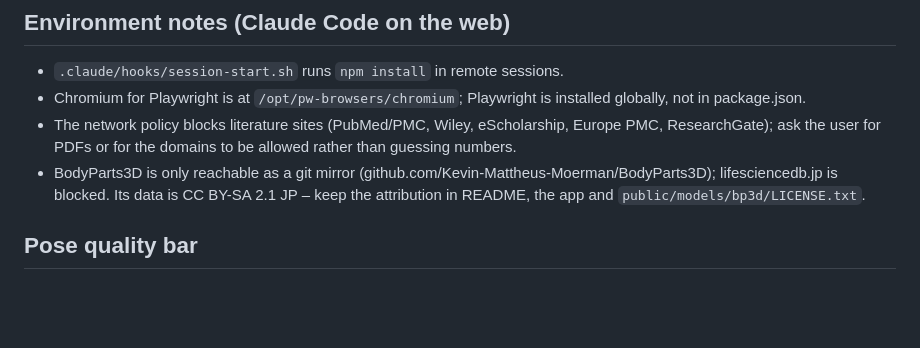
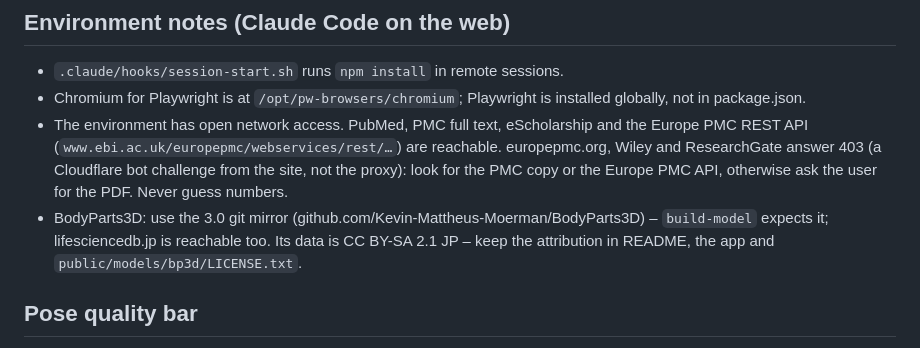
Before and after one commit to TranThinh96/anatomy-yoga-v2, a Markdown page: CLAUDE.md, the part around the change. Rendered like a GitHub page; blank space fills up the shorter version.

Commit message:
Update CLAUDE.md network notes: literature sites are now reachable
Co-Authored-By: Claude Opus 5.5 <noreply@anthropic.com>
Claude-Session: https://claude.ai/code/session_01FsHr5ukWvbd6i5vJVi1Dg7

```diff
--- a/CLAUDE.md
+++ b/CLAUDE.md
@@ -100,10 +100,12 @@ Data files:
 
 - `.claude/hooks/session-start.sh` runs `npm install` in remote sessions.
 - Chromium for Playwright is at `/opt/pw-browsers/chromium`; Playwright is installed globally, not in package.json.
-- The network policy blocks literature sites (PubMed/PMC, Wiley, eScholarship, Europe PMC, ResearchGate);
-  ask the user for PDFs or for the domains to be allowed rather than guessing numbers.
-- BodyParts3D is only reachable as a git mirror (github.com/Kevin-Mattheus-Moerman/BodyParts3D);
-  lifesciencedb.jp is blocked. Its data is CC BY-SA 2.1 JP – keep the attribution in README,
+- The environment has open network access. PubMed, PMC full text, eScholarship and the Europe PMC REST API
+  (`www.ebi.ac.uk/europepmc/webservices/rest/…`) are reachable. europepmc.org, Wiley and ResearchGate answer
+  403 (a Cloudflare bot challenge from the site, not the proxy): look for the PMC copy or the Europe PMC API,
+  otherwise ask the user for the PDF. Never guess numbers.
+- BodyParts3D: use the 3.0 git mirror (github.com/Kevin-Mattheus-Moerman/BodyParts3D) – `build-model` expects it;
+  lifesciencedb.jp is reachable too. Its data is CC BY-SA 2.1 JP – keep the attribution in README,
   the app and `public/models/bp3d/LICENSE.txt`.
 
 ## Pose quality bar
```
